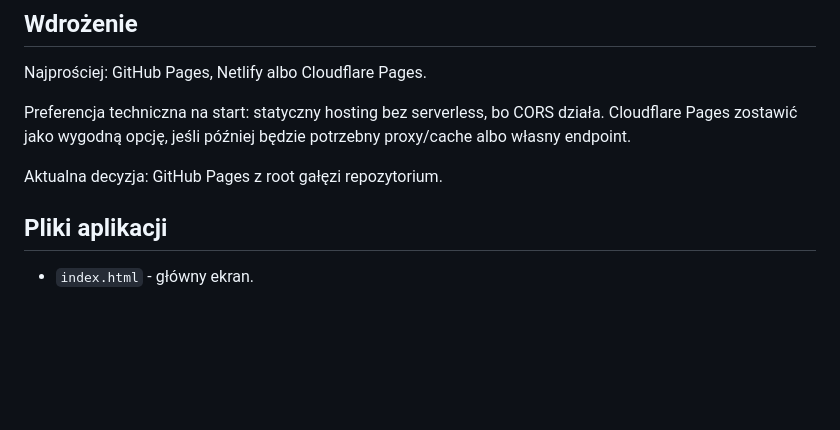
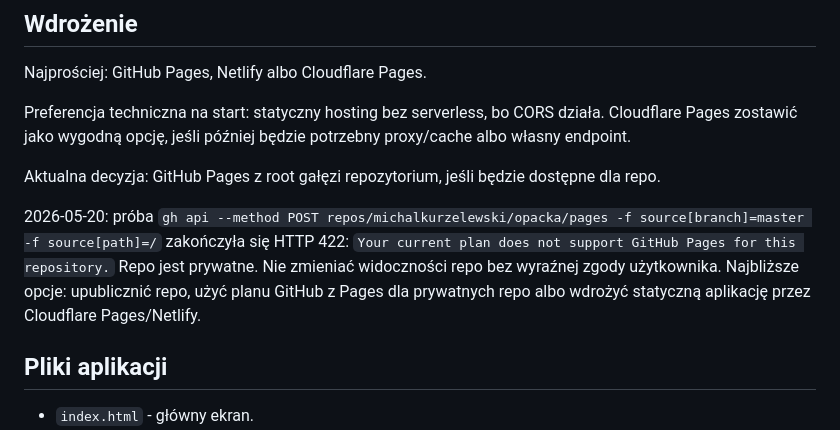
Before and after one commit to michalkurzelewski/opacka, a Markdown page: CODEX_CONTEXT.md, the part around the change. Rendered like a GitHub page; blank space fills up the shorter version.

```diff
--- a/CODEX_CONTEXT.md
+++ b/CODEX_CONTEXT.md
@@ -84,7 +84,9 @@ Najprościej: GitHub Pages, Netlify albo Cloudflare Pages.
 
 Preferencja techniczna na start: statyczny hosting bez serverless, bo CORS działa. Cloudflare Pages zostawić jako wygodną opcję, jeśli później będzie potrzebny proxy/cache albo własny endpoint.
 
-Aktualna decyzja: GitHub Pages z root gałęzi repozytorium.
+Aktualna decyzja: GitHub Pages z root gałęzi repozytorium, jeśli będzie dostępne dla repo.
+
+2026-05-20: próba `gh api --method POST repos/michalkurzelewski/opacka/pages -f source[branch]=master -f source[path]=/` zakończyła się HTTP 422: `Your current plan does not support GitHub Pages for this repository.` Repo jest prywatne. Nie zmieniać widoczności repo bez wyraźnej zgody użytkownika. Najbliższe opcje: upublicznić repo, użyć planu GitHub z Pages dla prywatnych repo albo wdrożyć statyczną aplikację przez Cloudflare Pages/Netlify.
 
 ## Pliki aplikacji
 
```
Also changed, not shown: ZALOZENIA_PROJEKTU.md (+3 -1 lines).
